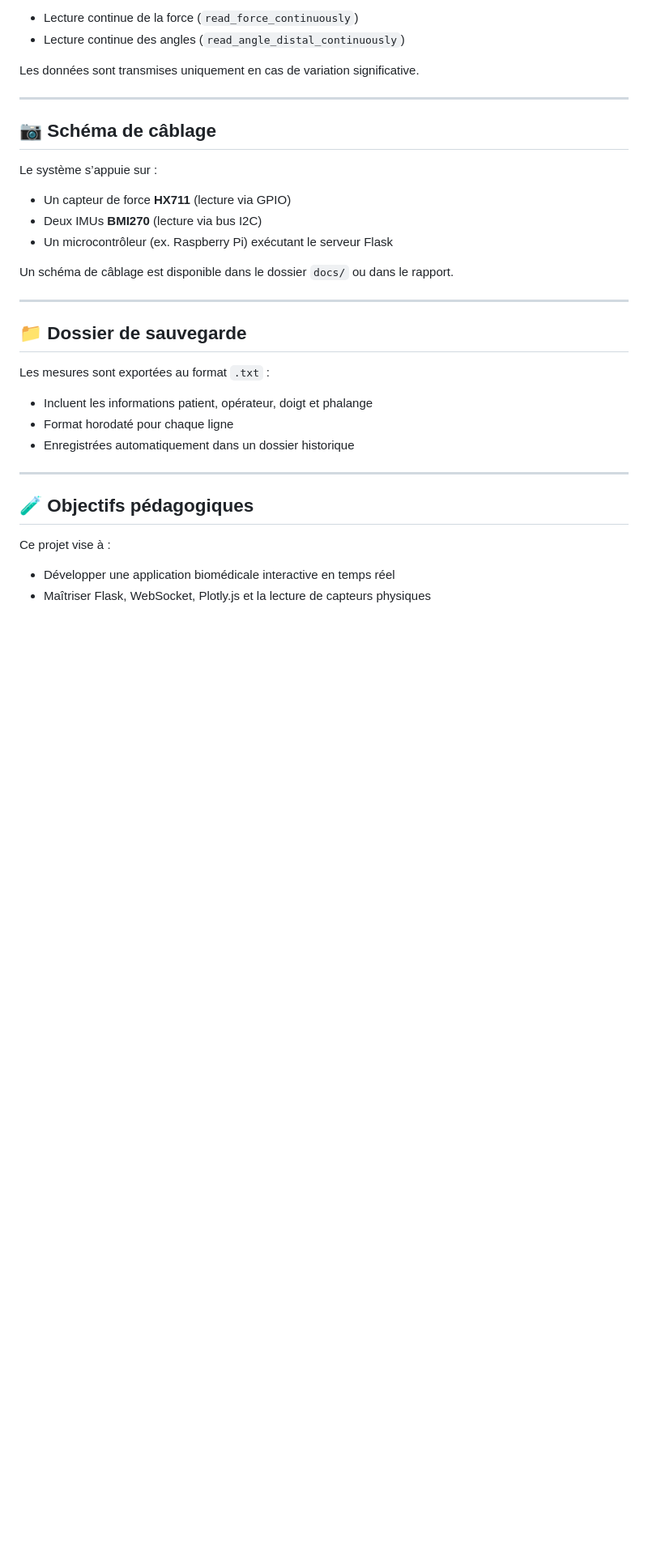
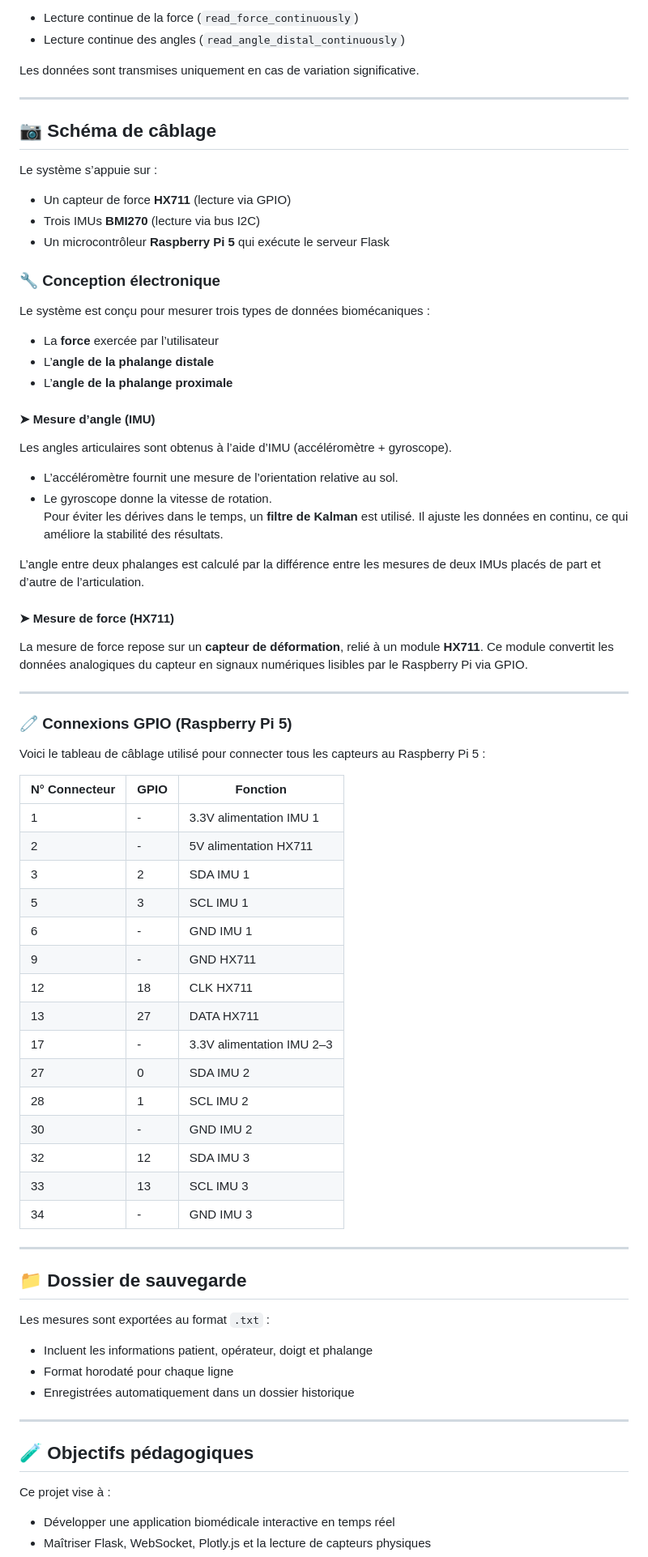
Before and after one commit to maxamed1205/PI, a Markdown page: README.md, the part around the change. Shown: that part at 81% size. GitHub-like rendering; blank space fills up the shorter version.

```diff
--- a/README.md
+++ b/README.md
@@ -79,10 +79,52 @@ Les données sont transmises uniquement en cas de variation significative.
 
 Le système s’appuie sur :
 - Un capteur de force **HX711** (lecture via GPIO)
-- Deux IMUs **BMI270** (lecture via bus I2C)
-- Un microcontrôleur (ex. Raspberry Pi) exécutant le serveur Flask
+- Trois IMUs **BMI270** (lecture via bus I2C)
+- Un microcontrôleur **Raspberry Pi 5** qui exécute le serveur Flask
 
-Un schéma de câblage est disponible dans le dossier `docs/` ou dans le rapport.
+### 🔧 Conception électronique
+
+Le système est conçu pour mesurer trois types de données biomécaniques :
+- La **force** exercée par l’utilisateur
+- L’**angle de la phalange distale**
+- L’**angle de la phalange proximale**
+
+#### ➤ Mesure d’angle (IMU)
+
+Les angles articulaires sont obtenus à l’aide d’IMU (accéléromètre + gyroscope).
+- L’accéléromètre fournit une mesure de l’orientation relative au sol.
+- Le gyroscope donne la vitesse de rotation.
+Pour éviter les dérives dans le temps, un **filtre de Kalman** est utilisé. Il ajuste les données en continu, ce qui améliore la stabilité des résultats.
+
+L’angle entre deux phalanges est calculé par la différence entre les mesures de deux IMUs placés de part et d’autre de l’articulation.
+
+#### ➤ Mesure de force (HX711)
+
+La mesure de force repose sur un **capteur de déformation**, relié à un module **HX711**. Ce module convertit les données analogiques du capteur en signaux numériques lisibles par le Raspberry Pi via GPIO.
+
+---
+
+### 🧷 Connexions GPIO (Raspberry Pi 5)
+
+Voici le tableau de câblage utilisé pour connecter tous les capteurs au Raspberry Pi 5 :
+
+| N° Connecteur | GPIO | Fonction                          |
+|---------------|------|-----------------------------------|
+| 1             | -    | 3.3V alimentation IMU 1           |
+| 2             | -    | 5V alimentation HX711             |
+| 3             | 2    | SDA IMU 1                         |
+| 5             | 3    | SCL IMU 1                         |
+| 6             | -    | GND IMU 1                         |
+| 9             | -    | GND HX711                         |
+| 12            | 18   | CLK HX711                         |
+| 13            | 27   | DATA HX711                        |
+| 17            | -    | 3.3V alimentation IMU 2–3         |
+| 27            | 0    | SDA IMU 2                         |
+| 28            | 1    | SCL IMU 2                         |
+| 30            | -    | GND IMU 2                         |
+| 32            | 12   | SDA IMU 3                         |
+| 33            | 13   | SCL IMU 3                         |
+| 34            | -    | GND IMU 3                         |
 
 ---
 
```
